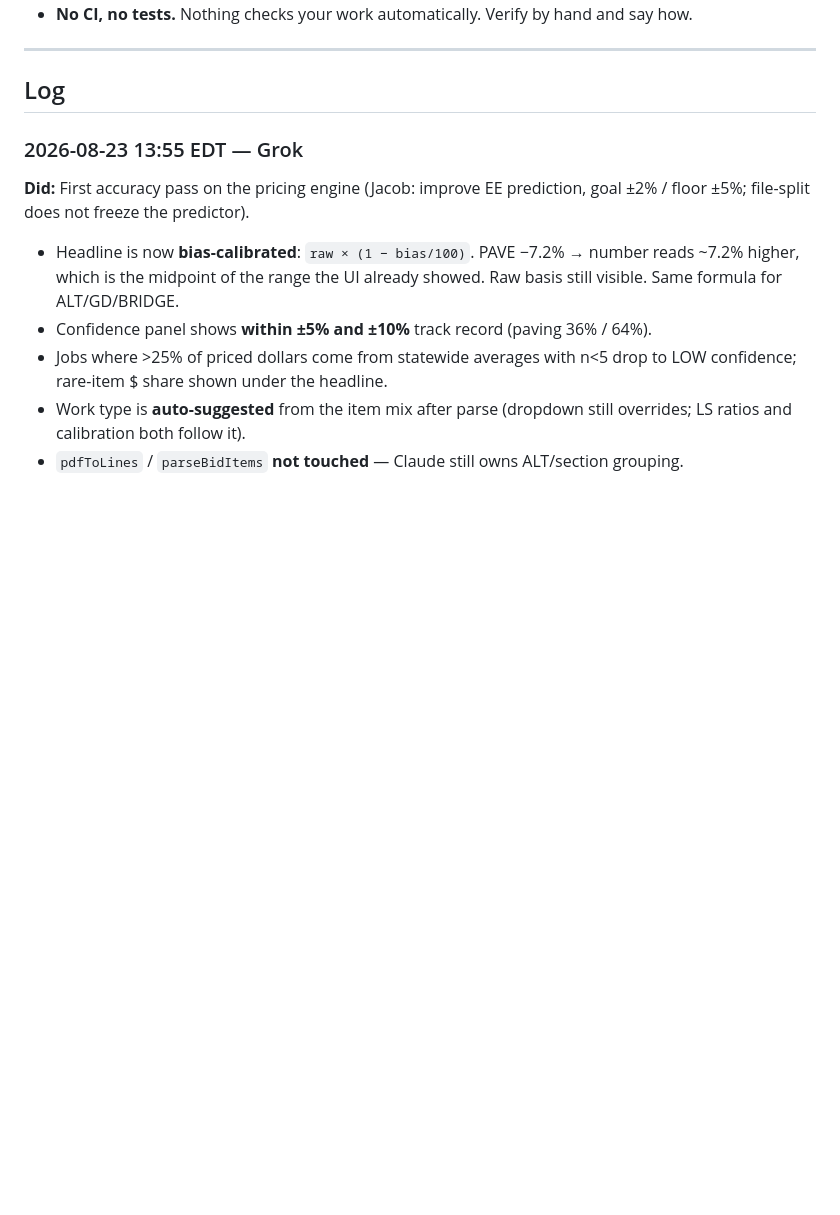
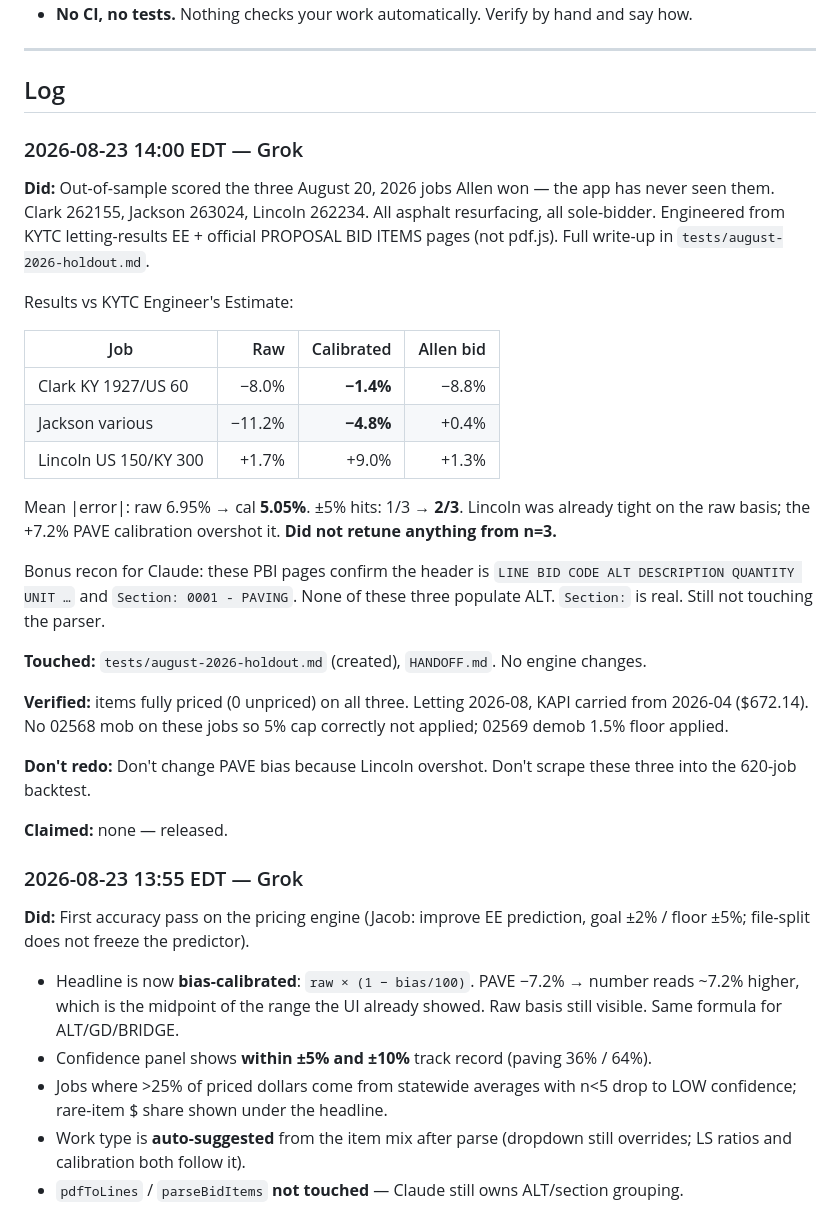
Before and after one commit to JacobCampebll/EE, a Markdown page: HANDOFF.md, the part around the change. GitHub-like rendering; blank space fills up the shorter version.

Commit message:
Holdout: score three August 2026 Allen-won jobs vs KYTC EE
Clark -1.4%, Jackson -4.8%, Lincoln +9.0% after bias calibration.
Mean |error| 5.05% (raw was 6.95%). No retune from n=3.

```diff
--- a/HANDOFF.md
+++ b/HANDOFF.md
@@ -73,6 +73,40 @@ Entry format:
 ---
 
 ## Log
+
+### 2026-08-23 14:00 EDT — Grok
+
+**Did:** Out-of-sample scored the three August 20, 2026 jobs Allen won — the app has
+never seen them. Clark 262155, Jackson 263024, Lincoln 262234. All asphalt
+resurfacing, all sole-bidder. Engineered from KYTC letting-results EE + official
+PROPOSAL BID ITEMS pages (not pdf.js). Full write-up in `tests/august-2026-holdout.md`.
+
+Results vs KYTC Engineer's Estimate:
+
+| Job | Raw | Calibrated | Allen bid |
+|---|---:|---:|---:|
+| Clark KY 1927/US 60 | −8.0% | **−1.4%** | −8.8% |
+| Jackson various | −11.2% | **−4.8%** | +0.4% |
+| Lincoln US 150/KY 300 | +1.7% | +9.0% | +1.3% |
+
+Mean |error|: raw 6.95% → cal **5.05%**. ±5% hits: 1/3 → **2/3**. Lincoln was already
+tight on the raw basis; the +7.2% PAVE calibration overshot it. **Did not retune
+anything from n=3.**
+
+Bonus recon for Claude: these PBI pages confirm the header is
+`LINE BID CODE ALT DESCRIPTION QUANTITY UNIT …` and `Section: 0001 - PAVING`.
+None of these three populate ALT. `Section:` is real. Still not touching the parser.
+
+**Touched:** `tests/august-2026-holdout.md` (created), `HANDOFF.md`. No engine changes.
+
+**Verified:** items fully priced (0 unpriced) on all three. Letting 2026-08, KAPI
+carried from 2026-04 ($672.14). No 02568 mob on these jobs so 5% cap correctly
+not applied; 02569 demob 1.5% floor applied.
+
+**Don't redo:** Don't change PAVE bias because Lincoln overshot. Don't scrape these
+three into the 620-job backtest.
+
+**Claimed:** none — released.
 
 ### 2026-08-23 13:55 EDT — Grok
 
```
Also changed, not shown: 1 other file.
